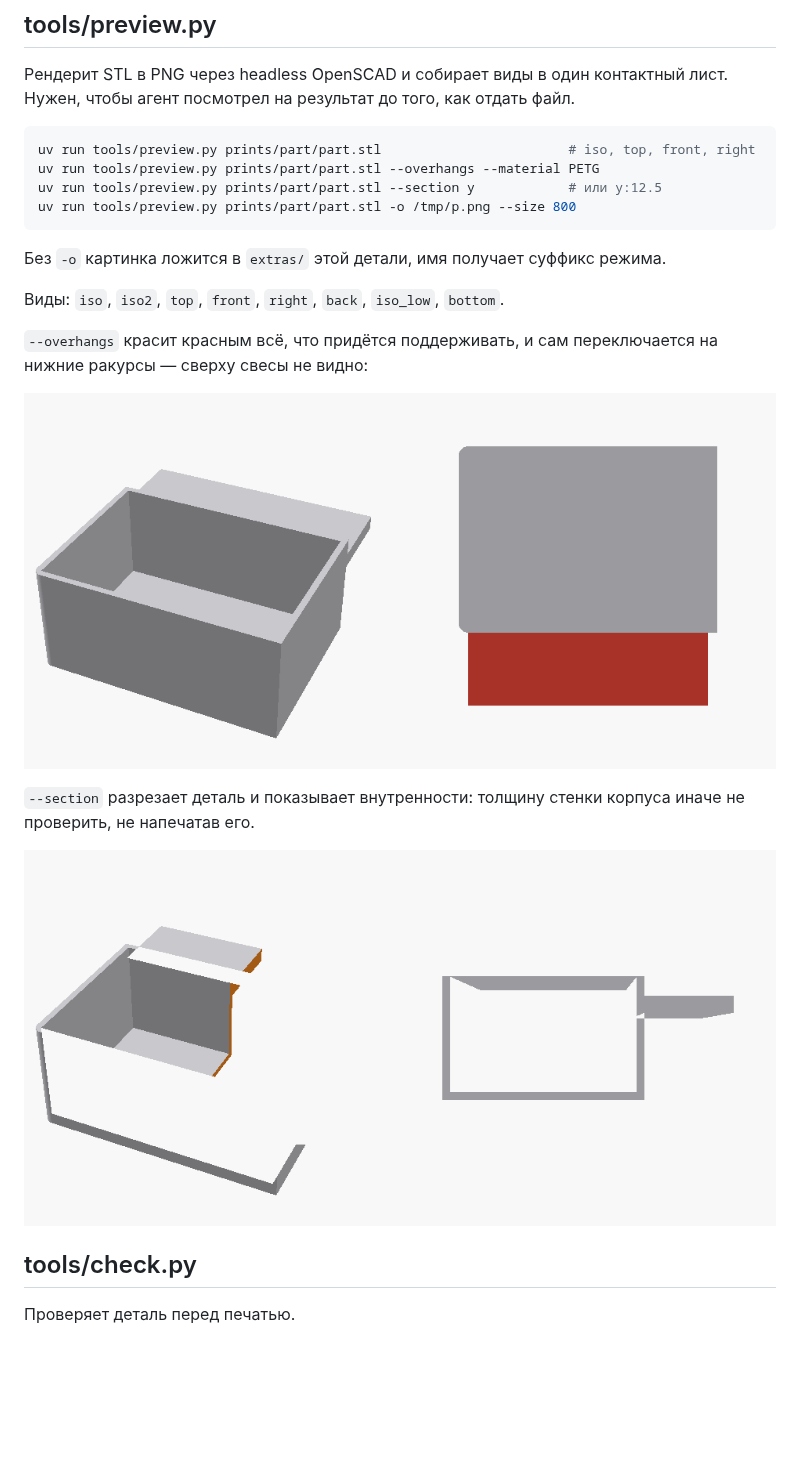
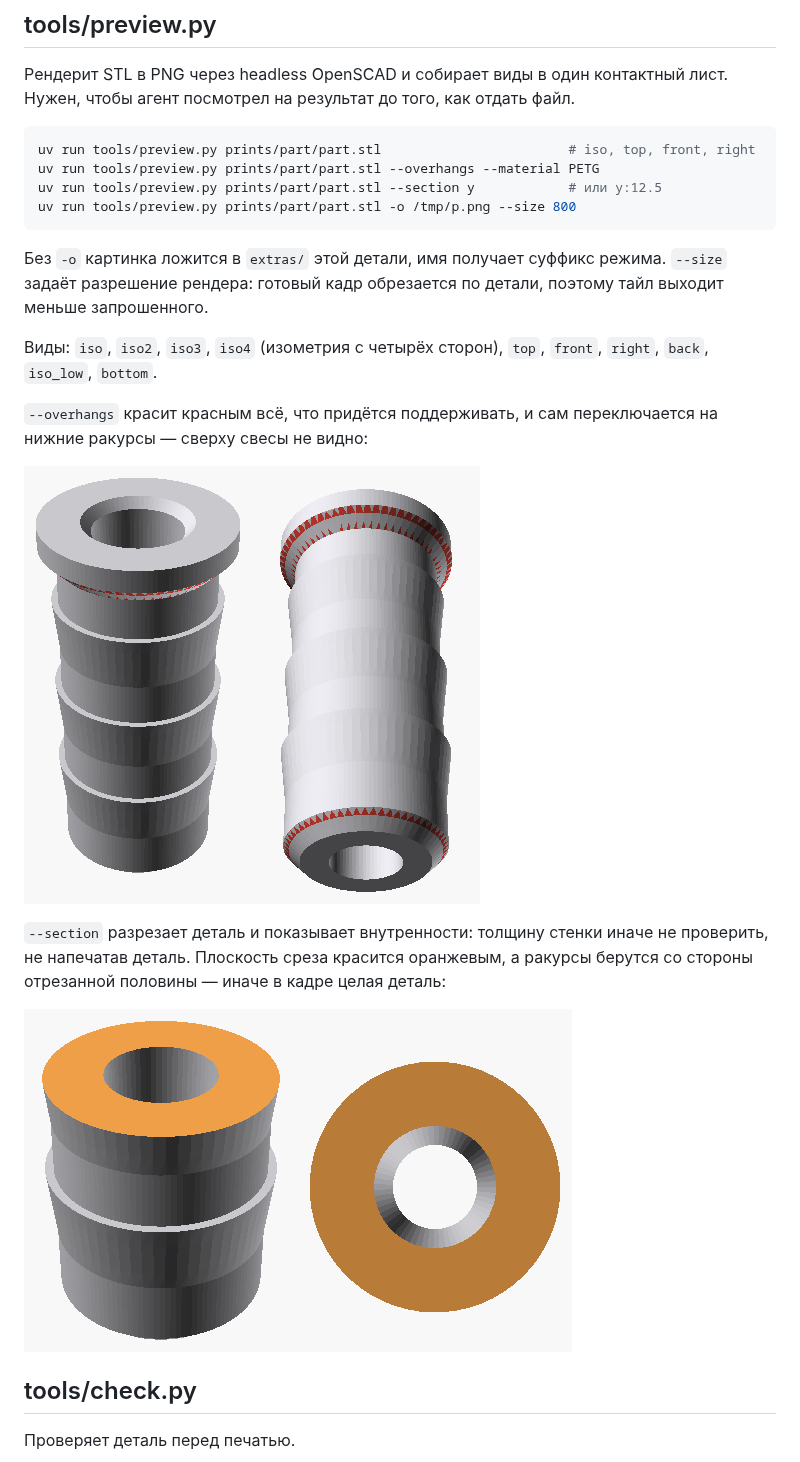
Before and after one commit to StasPotapov/forgeAi3d, a Markdown page: README.ru.md, the part around one of its changes. GitHub-like rendering; pictures changed too: docs/overhangs.png, docs/section.png; blank space fills up the shorter version.

````diff
--- a/README.ru.md
+++ b/README.ru.md
@@ -202,14 +202,18 @@ uv run tools/preview.py prints/part/part.stl -o /tmp/p.png --size 800
 ```
 
 Без `-o` картинка ложится в `extras/` этой детали, имя получает суффикс режима.
+`--size` задаёт разрешение рендера: готовый кадр обрезается по детали, поэтому
+тайл выходит меньше запрошенного.
 
-Виды: `iso`, `iso2`, `top`, `front`, `right`, `back`, `iso_low`, `bottom`.
+Виды: `iso`, `iso2`, `iso3`, `iso4` (изометрия с четырёх сторон), `top`, `front`,
+`right`, `back`, `iso_low`, `bottom`.
 
 `--overhangs` красит красным всё, что придётся поддерживать, и сам переключается
 на нижние ракурсы — сверху свесы не видно:
 
 ![подсветка свесов](docs/overhangs.png)
 
-`--section` разрезает деталь и показывает внутренности: толщину стенки корпуса иначе
-не проверить, не напечатав его.
+`--section` разрезает деталь и показывает внутренности: толщину стенки иначе
+не проверить, не напечатав деталь. Плоскость среза красится оранжевым, а ракурсы
+берутся со стороны отрезанной половины — иначе в кадре целая деталь:
 
````
Also changed, not shown: other parts of README.ru.md (+1 -1 lines), README.md (+8 -4 lines), docs/dowel.png, docs/fit_test.png, 1 other file.
